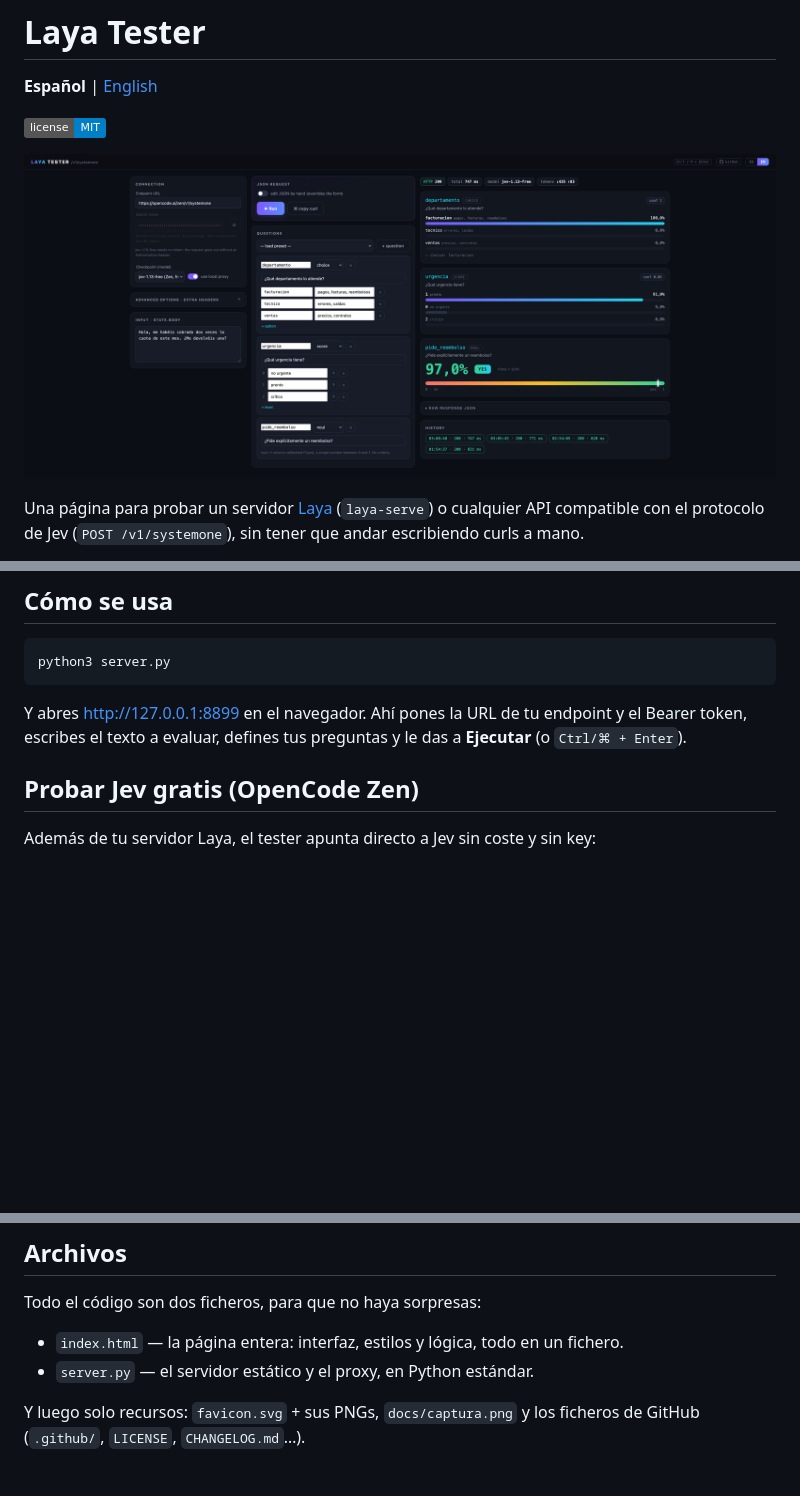
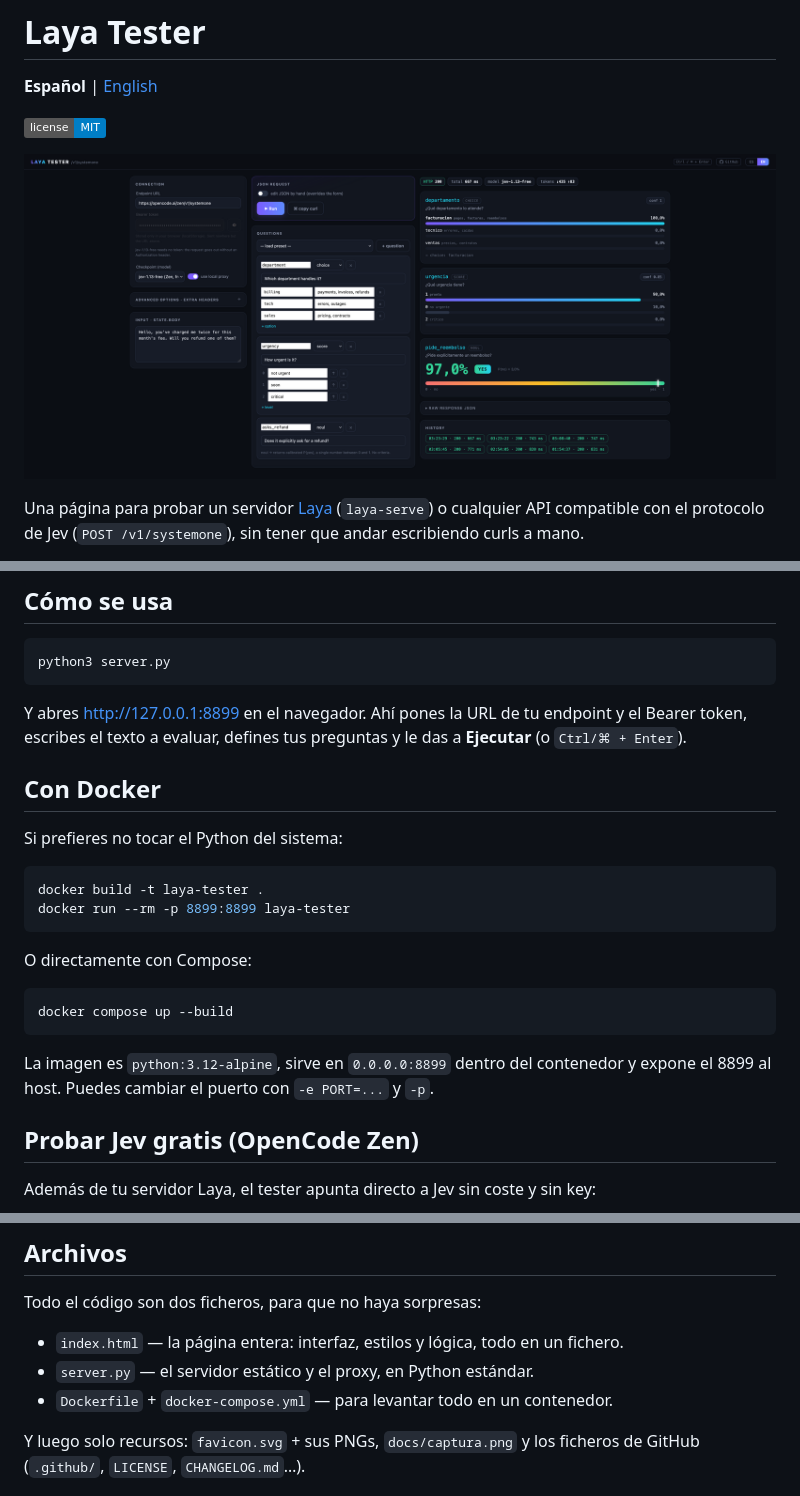
Before and after one commit to Collanteslu/laya-jev-tester, a Markdown page: README.md, 3 parts joined by grey strips. Rendered like a GitHub page; pictures changed too: docs/captura.png; badges without logos; blank space fills up the shorter version.

````diff
--- a/README.md
+++ b/README.md
@@ -19,6 +19,23 @@ python3 server.py
 ```
 
 Y abres <http://127.0.0.1:8899> en el navegador. Ahí pones la URL de tu endpoint y el Bearer token, escribes el texto a evaluar, defines tus preguntas y le das a **Ejecutar** (o `Ctrl/⌘ + Enter`).
+
+## Con Docker
+
+Si prefieres no tocar el Python del sistema:
+
+```bash
+docker build -t laya-tester .
+docker run --rm -p 8899:8899 laya-tester
+```
+
+O directamente con Compose:
+
+```bash
+docker compose up --build
+```
+
+La imagen es `python:3.12-alpine`, sirve en `0.0.0.0:8899` dentro del contenedor y expone el 8899 al host. Puedes cambiar el puerto con `-e PORT=...` y `-p`.
 
 ## Probar Jev gratis (OpenCode Zen)
 
@@ -92,6 +109,7 @@ Todo el código son dos ficheros, para que no haya sorpresas:
 
 - `index.html` — la página entera: interfaz, estilos y lógica, todo en un fichero.
 - `server.py` — el servidor estático y el proxy, en Python estándar.
+- `Dockerfile` + `docker-compose.yml` — para levantar todo en un contenedor.
 
 Y luego solo recursos: `favicon.svg` + sus PNGs, `docs/captura.png` y los ficheros de GitHub (`.github/`, `LICENSE`, `CHANGELOG.md`…).
 
````
Also changed, not shown: CHANGELOG.md (+15 -0 lines), README.en.md (+18 -0 lines), 4 other files.
